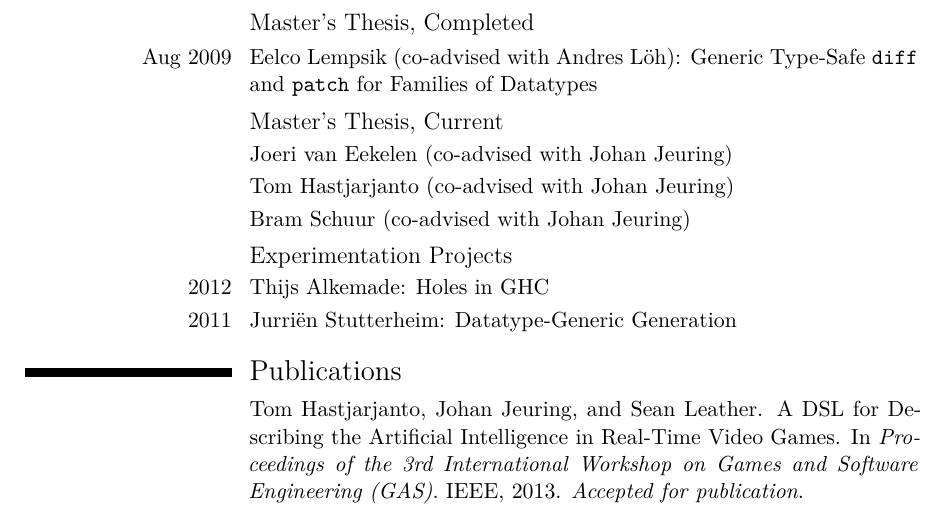
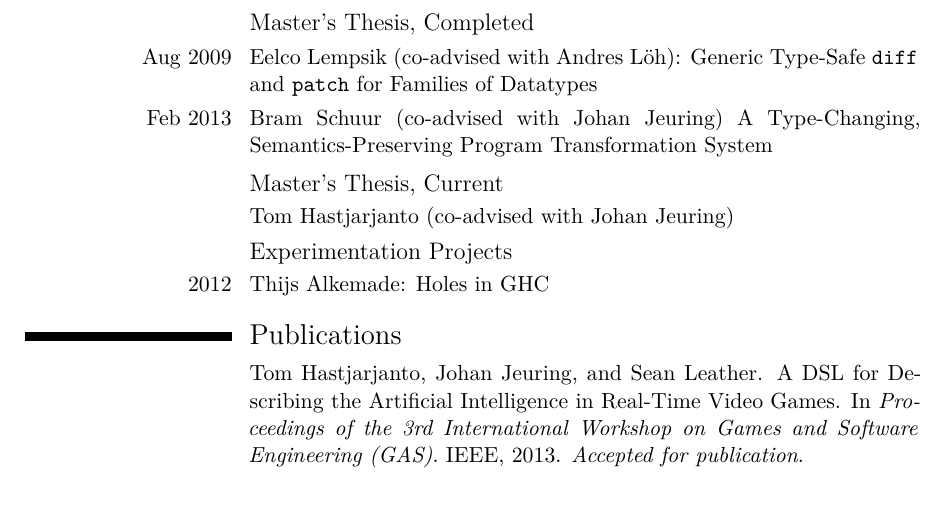
Before and after one commit to spl/cv, a LaTeX CV (current/cv.tex): part of page 3 of 5 before the commit and part of page 3 of 4 after it, cut so that both start at the same text. Compiled offline with XeLaTeX; a LaTeX package or settings file that is missing is left out.

Commit message:
Update Bram's thesis

```diff
--- a/current/cv.tex
+++ b/current/cv.tex
@@ -318,17 +318,15 @@ performance evaluation, compilers, and programming language theory.}
 \subsection{Master's Thesis, Completed}
 
 \cvitem{Aug 2009}{Eelco Lempsik (co-advised with Andres Löh): Generic Type-Safe \texttt{diff} and \texttt{patch} for Families of Datatypes}
+\cvitem{Feb 2013}{Bram Schuur (co-advised with Johan Jeuring) A Type-Changing, Semantics-Preserving Program Transformation System}
 
 \subsection{Master's Thesis, Current}
 
-\cvitem{}{Joeri van Eekelen (co-advised with Johan Jeuring)}
 \cvitem{}{Tom Hastjarjanto (co-advised with Johan Jeuring)}
-\cvitem{}{Bram Schuur (co-advised with Johan Jeuring)}
 
 \subsection{Experimentation Projects}
 
 \cvitem{2012}{Thijs Alkemade: Holes in GHC}
-\cvitem{2011}{Jurriën Stutterheim: Datatype-Generic Generation}
 
 %-------------------------------------------------------------------------------
 
```
Also changed, not shown: current/cv.tex (2 more changed lines).
